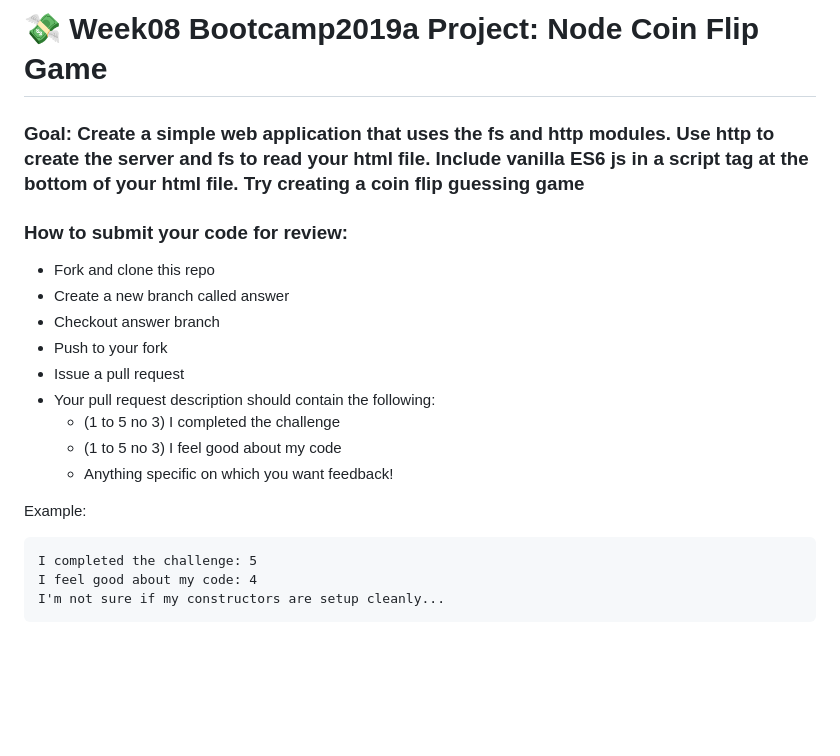
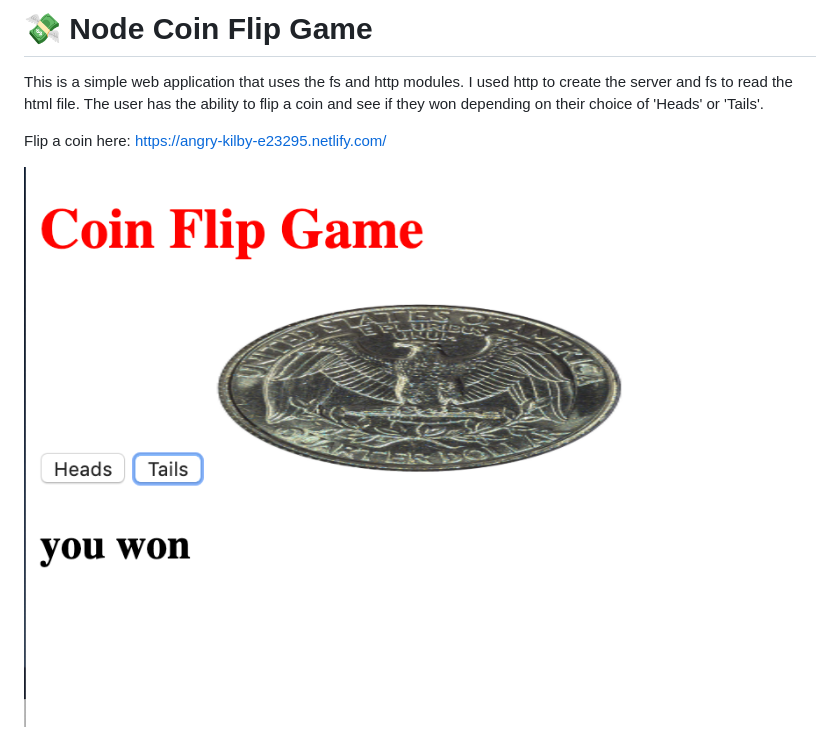
Before and after one commit to Resilient-Labs/node-coin-flip-bootcamp, a Markdown page: README.md, the part around the change. Rendered like a GitHub page; pictures changed too: game.png (added); blank space fills up the shorter version.

Commit message:
Coin Flip Game

````diff
--- a/README.md
+++ b/README.md
@@ -1,22 +1,7 @@
-# 💸 Week08 Bootcamp2019a Project: Node Coin Flip Game
+# 💸 Node Coin Flip Game
 
-### Goal: Create a simple web application that uses the fs and http modules. Use http to create the server and fs to read your html file. Include vanilla ES6 js in a script tag at the bottom of your html file. Try creating a coin flip guessing game
+This is a simple web application that uses the fs and http modules. I used http to create the server and fs to read the html file. The user has the ability to flip a coin and see if they won depending on their choice of 'Heads' or 'Tails'.
 
-### How to submit your code for review:
+Flip a coin here: https://angry-kilby-e23295.netlify.com/
 
-- Fork and clone this repo
-- Create a new branch called answer
-- Checkout answer branch
-- Push to your fork
-- Issue a pull request
-- Your pull request description should contain the following:
-  - (1 to 5 no 3) I completed the challenge
-  - (1 to 5 no 3) I feel good about my code
-  - Anything specific on which you want feedback!
-
-Example:
-```
-I completed the challenge: 5
-I feel good about my code: 4
-I'm not sure if my constructors are setup cleanly...
-```
+![](game.png)
````
Also changed, not shown: img/backQ.jpg (added), img/frontQ.jpg (added), 6 other files.
